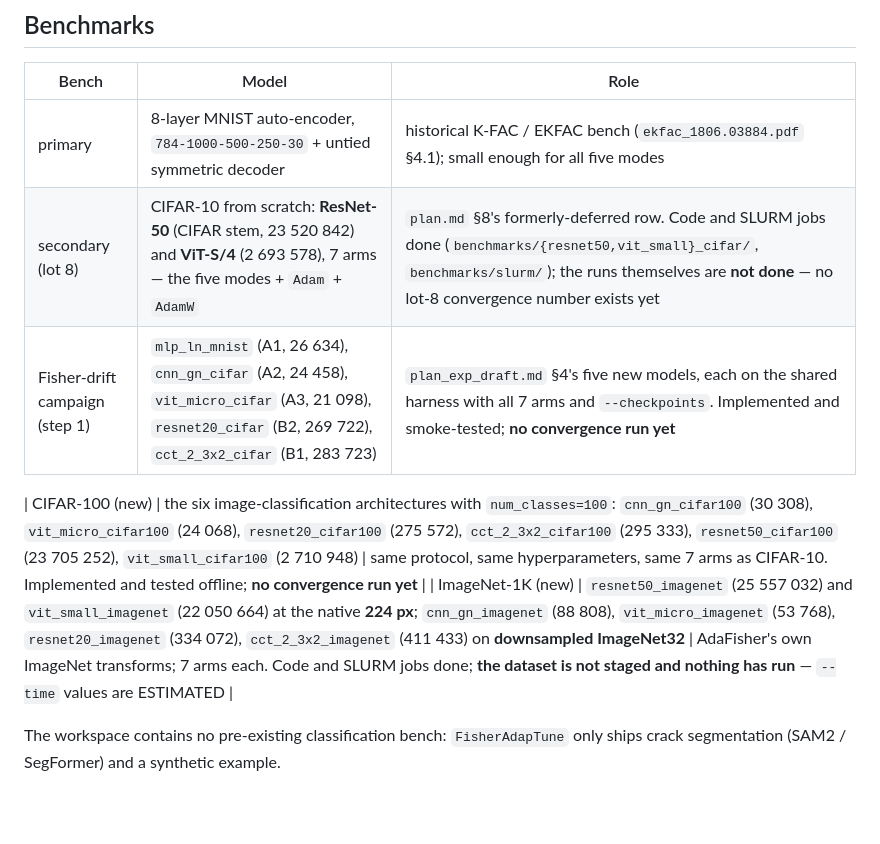
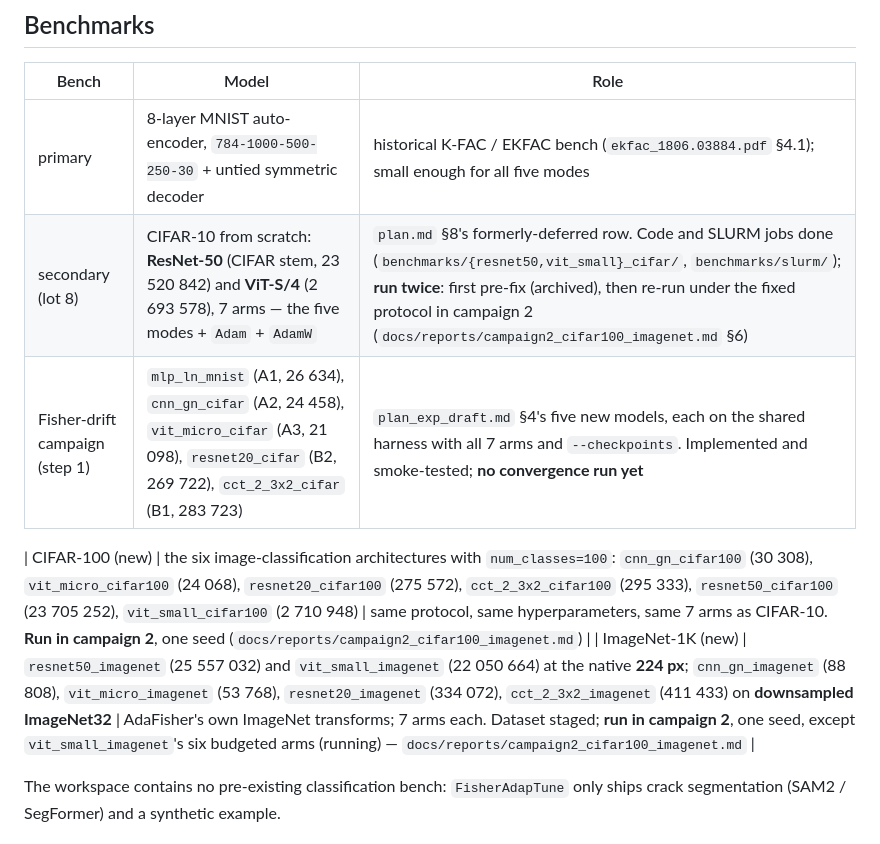
Before and after one commit to baolgr/new_adafisher, a Markdown page: CLAUDE.md, the part around one of its changes. GitHub-like rendering; blank space fills up the shorter version.

```diff
--- a/CLAUDE.md
+++ b/CLAUDE.md
@@ -1722,11 +1753,11 @@ scale, and independently at each of the `k_h·k_w` kernel offsets (`plan_lot6.md
 | Bench | Model | Role |
 |---|---|---|
 | primary | 8-layer MNIST auto-encoder, `784-1000-500-250-30` + untied symmetric decoder | historical K-FAC / EKFAC bench (`ekfac_1806.03884.pdf` §4.1); small enough for all five modes |
-| secondary (lot 8) | CIFAR-10 from scratch: **ResNet-50** (CIFAR stem, 23 520 842) and **ViT-S/4** (2 693 578), 7 arms — the five modes + `Adam` + `AdamW` | `plan.md` §8's formerly-deferred row. Code and SLURM jobs done (`benchmarks/{resnet50,vit_small}_cifar/`, `benchmarks/slurm/`); the runs themselves are **not done** — no lot-8 convergence number exists yet |
+| secondary (lot 8) | CIFAR-10 from scratch: **ResNet-50** (CIFAR stem, 23 520 842) and **ViT-S/4** (2 693 578), 7 arms — the five modes + `Adam` + `AdamW` | `plan.md` §8's formerly-deferred row. Code and SLURM jobs done (`benchmarks/{resnet50,vit_small}_cifar/`, `benchmarks/slurm/`); **run twice**: first pre-fix (archived), then re-run under the fixed protocol in campaign 2 (`docs/reports/campaign2_cifar100_imagenet.md` §6) |
 | Fisher-drift campaign (step 1) | `mlp_ln_mnist` (A1, 26 634), `cnn_gn_cifar` (A2, 24 458), `vit_micro_cifar` (A3, 21 098), `resnet20_cifar` (B2, 269 722), `cct_2_3x2_cifar` (B1, 283 723) | `plan_exp_draft.md` §4's five new models, each on the shared harness with all 7 arms and `--checkpoints`. Implemented and smoke-tested; **no convergence run yet** |
 
-| CIFAR-100 (new) | the six image-classification architectures with `num_classes=100`: `cnn_gn_cifar100` (30 308), `vit_micro_cifar100` (24 068), `resnet20_cifar100` (275 572), `cct_2_3x2_cifar100` (295 333), `resnet50_cifar100` (23 705 252), `vit_small_cifar100` (2 710 948) | same protocol, same hyperparameters, same 7 arms as CIFAR-10. Implemented and tested offline; **no convergence run yet** |
-| ImageNet-1K (new) | `resnet50_imagenet` (25 557 032) and `vit_small_imagenet` (22 050 664) at the native **224 px**; `cnn_gn_imagenet` (88 808), `vit_micro_imagenet` (53 768), `resnet20_imagenet` (334 072), `cct_2_3x2_imagenet` (411 433) on **downsampled ImageNet32** | AdaFisher's own ImageNet transforms; 7 arms each. Code and SLURM jobs done; **the dataset is not staged and nothing has run** — `--time` values are ESTIMATED |
+| CIFAR-100 (new) | the six image-classification architectures with `num_classes=100`: `cnn_gn_cifar100` (30 308), `vit_micro_cifar100` (24 068), `resnet20_cifar100` (275 572), `cct_2_3x2_cifar100` (295 333), `resnet50_cifar100` (23 705 252), `vit_small_cifar100` (2 710 948) | same protocol, same hyperparameters, same 7 arms as CIFAR-10. **Run in campaign 2**, one seed (`docs/reports/campaign2_cifar100_imagenet.md`) |
+| ImageNet-1K (new) | `resnet50_imagenet` (25 557 032) and `vit_small_imagenet` (22 050 664) at the native **224 px**; `cnn_gn_imagenet` (88 808), `vit_micro_imagenet` (53 768), `resnet20_imagenet` (334 072), `cct_2_3x2_imagenet` (411 433) on **downsampled ImageNet32** | AdaFisher's own ImageNet transforms; 7 arms each. Dataset staged; **run in campaign 2**, one seed, except `vit_small_imagenet`'s six budgeted arms (running) — `docs/reports/campaign2_cifar100_imagenet.md` |
 
 The workspace contains no pre-existing classification bench: `FisherAdapTune` only ships crack
 segmentation (SAM2 / SegFormer) and a synthetic example.
```
Also changed, not shown: other parts of CLAUDE.md (+41 -10 lines), docs/reports/campaign2_cifar100_imagenet.md (added, +372 -0 lines), docs/reports/plan_lambda_dominance.md (+6 -0 lines).
